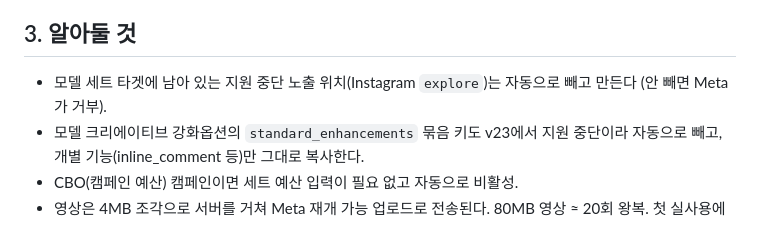
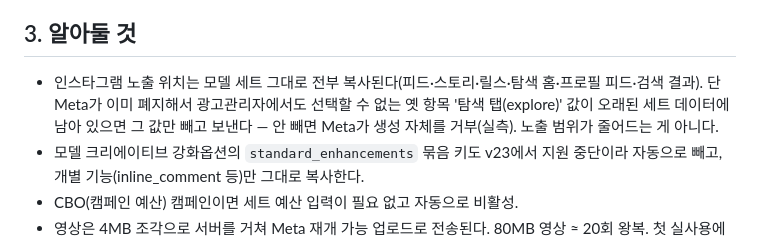
Before and after one commit to qkralsrb03138668/ad-dashboard, a Markdown page: SETUP-광고업로드.md, the part around the change. GitHub-like rendering.

Commit message:
SETUP-광고업로드: 인스타 노출 위치 설명 명확화
Co-Authored-By: Claude Fable 5.1 <noreply@anthropic.com>

```diff
--- a/SETUP-광고업로드.md
+++ b/SETUP-광고업로드.md
@@ -36,7 +36,7 @@ Ads Uploader를 대신하는 메뉴. 모델 광고 1개를 고르면 그 광고
 
 ## 3. 알아둘 것
 
-- 모델 세트 타겟에 남아 있는 지원 중단 노출 위치(Instagram `explore`)는 자동으로 빼고 만든다 (안 빼면 Meta가 거부).
+- 인스타그램 노출 위치는 모델 세트 그대로 전부 복사된다(피드·스토리·릴스·탐색 홈·프로필 피드·검색 결과). 단 Meta가 이미 폐지해서 광고관리자에서도 선택할 수 없는 옛 항목 '탐색 탭(explore)' 값이 오래된 세트 데이터에 남아 있으면 그 값만 빼고 보낸다 — 안 빼면 Meta가 생성 자체를 거부(실측). 노출 범위가 줄어드는 게 아니다.
 - 모델 크리에이티브 강화옵션의 `standard_enhancements` 묶음 키도 v23에서 지원 중단이라 자동으로 빼고, 개별 기능(inline_comment 등)만 그대로 복사한다.
 - CBO(캠페인 예산) 캠페인이면 세트 예산 입력이 필요 없고 자동으로 비활성.
 - 영상은 4MB 조각으로 서버를 거쳐 Meta 재개 가능 업로드로 전송된다. 80MB 영상 ≈ 20회 왕복. 첫 실사용에서 속도·한도를 확인할 것.
```
